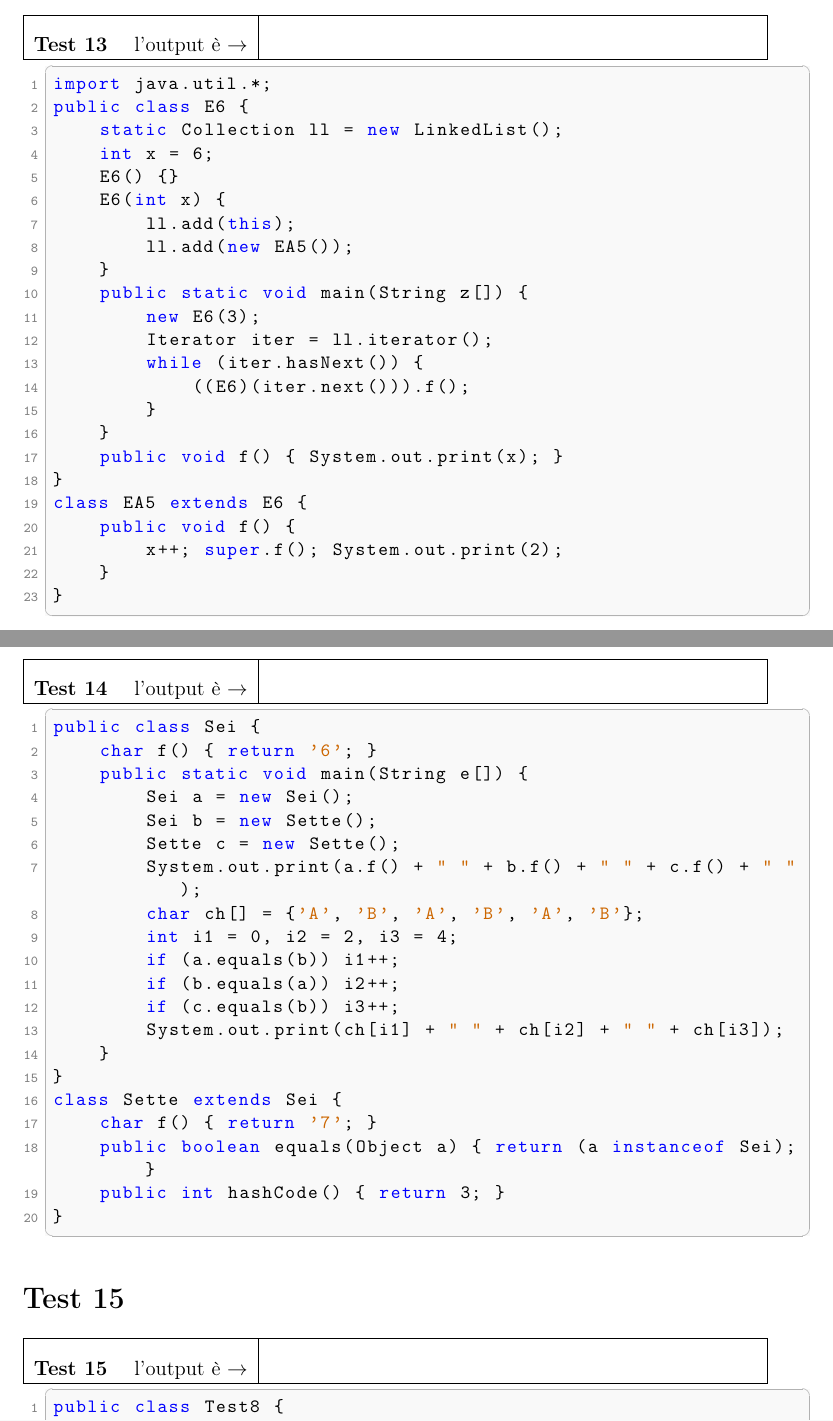
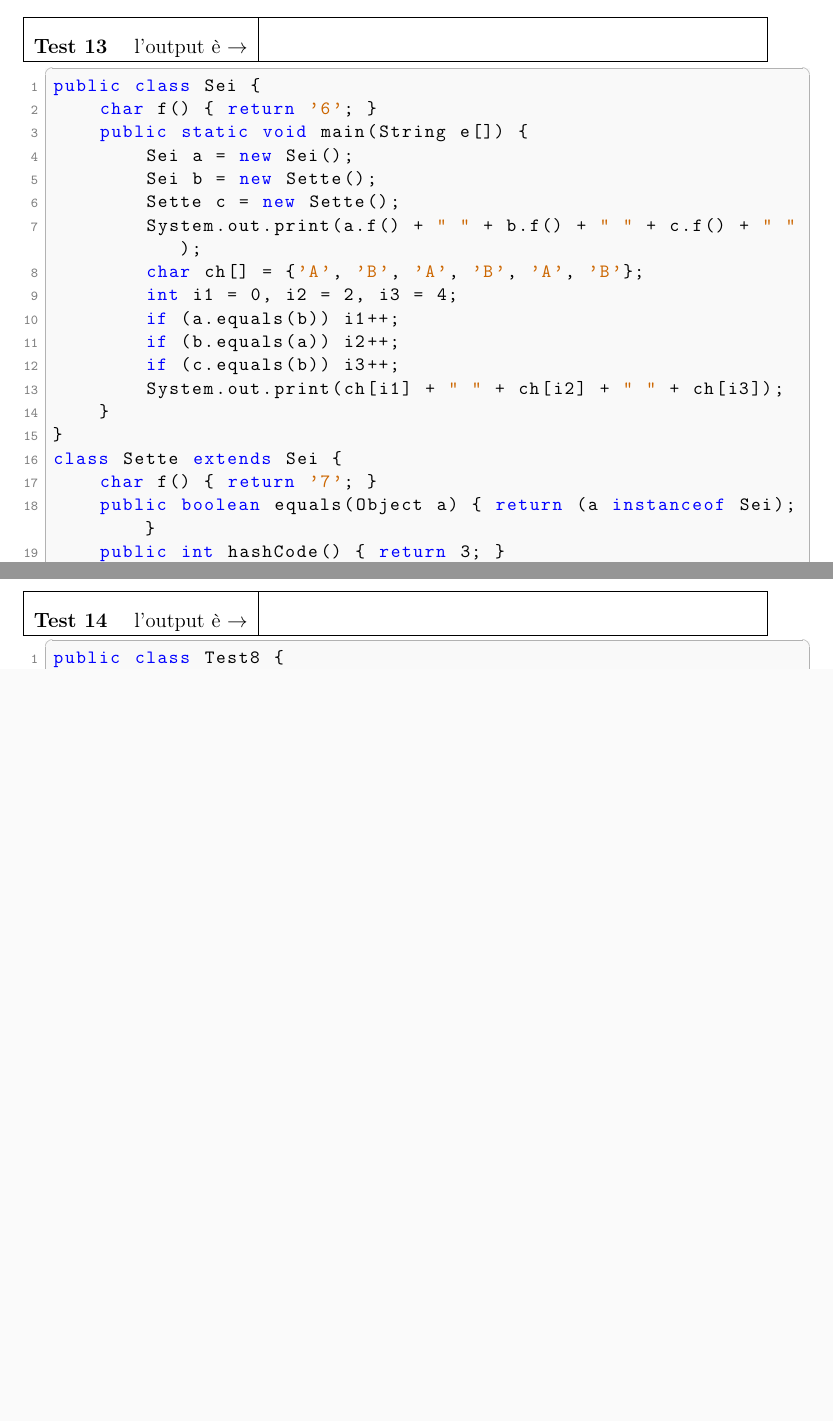
Before and after one commit to alterax05/Tutorati-P2, a LaTeX document (tutorato 8 13-05/main.tex): two parts of pages 8 and 9 of 11, joined at a grey line, cut so that both start at the same text, the shorter picture padded with empty space. Compiled offline with pdfLaTeX.

Commit message:
removed iterators

```diff
--- a/tutorato 8 13-05/main.tex
+++ b/tutorato 8 13-05/main.tex
@@ -472,43 +472,13 @@ class B extends A implements J {
 }
 \end{lstlisting}
 
+% ══════════════════════════════════════════════════════════
+
 % ═══════════════════════════════════════════════════════════════════════════════
 %  TEST 13  — OUTPUT
 % ═══════════════════════════════════════════════════════════════════════════════
 \section*{Test 13}
 \outputbox{Test 13}
-
-\begin{lstlisting}[style=java]
-import java.util.*;
-public class E6 {
-    static Collection ll = new LinkedList();
-    int x = 6;
-    E6() {}
-    E6(int x) {
-        ll.add(this);
-        ll.add(new EA5());
-    }
-    public static void main(String z[]) {
-        new E6(3);
-        Iterator iter = ll.iterator();
-        while (iter.hasNext()) {
-            ((E6)(iter.next())).f();
-        }
-    }
-    public void f() { System.out.print(x); }
-}
-class EA5 extends E6 {
-    public void f() {
-        x++; super.f(); System.out.print(2);
-    }
-}
-\end{lstlisting}
-
-% ═══════════════════════════════════════════════════════════════════════════════
-%  TEST 14  — OUTPUT
-% ═══════════════════════════════════════════════════════════════════════════════
-\section*{Test 14}
-\outputbox{Test 14}
 
 \begin{lstlisting}[style=java]
 public class Sei {
@@ -535,10 +505,10 @@ class Sette extends Sei {
 
 
 % ═══════════════════════════════════════════════════════════════════════════════
-%  TEST 15  — OUTPUT
+%  TEST 14  — OUTPUT
 % ═══════════════════════════════════════════════════════════════════════════════
-\section*{Test 15}
-\outputbox{Test 15}
+\section*{Test 14}
+\outputbox{Test 14}
 
 \begin{lstlisting}[style=java]
 public class Test8 {
```
Also changed, not shown: tutorato 8 13-05/Tutorato_P2_13_05.pdf, tutorato 8 13-05/main.tex (10 more changed lines).
